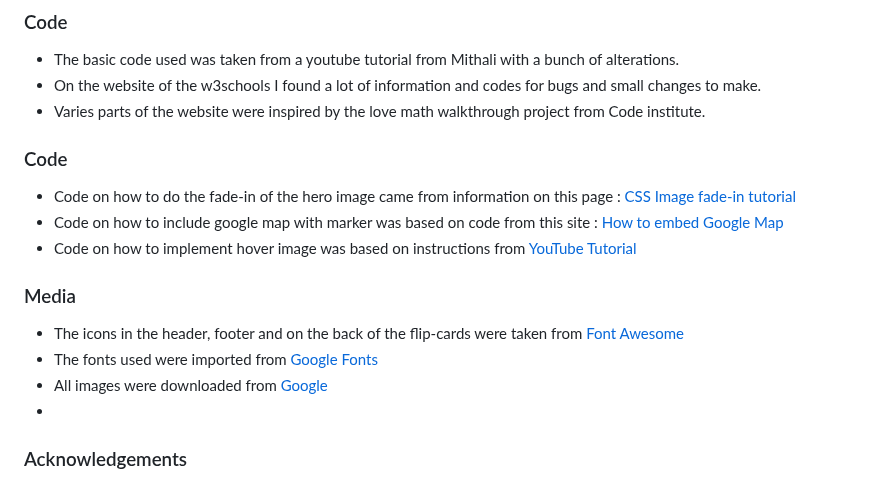
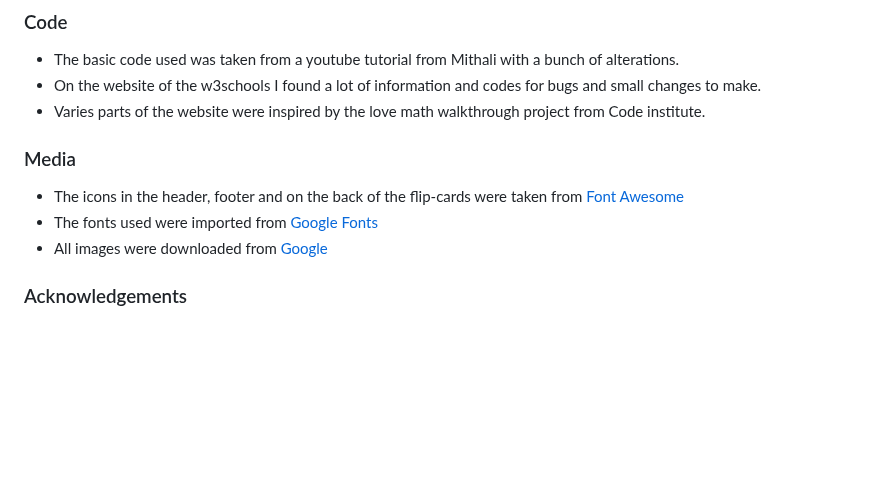
Before and after one commit to AmarDange/Game-Quiz, a Markdown page: README.md, the part around the change. Rendered like a GitHub page; blank space fills up the shorter version.

```diff
--- a/README.md
+++ b/README.md
@@ -276,16 +276,13 @@ The procedure for deployment followed the "Creating your site" steps provided in
 - On the website of the w3schools I found a lot of information and codes for bugs and small changes to make.
 - Varies parts of the website were inspired by the love math walkthrough project from Code institute.
 
-### Code
-- Code on how to do the fade-in of the hero image came from information on this page : [CSS Image fade-in tutorial](https://blog.hubspot.com/website/css-fade-in)
-- Code on how to include google map with marker was based on code from this site :  [How to embed Google Map](https://www.maps.ie/create-google-map/)
-- Code on how to implement hover image was based on instructions from [YouTube Tutorial](https://www.youtube.com/watch?v=Zz8A4NqoLrE)
 
 ### Media
 - The icons in the header, footer and on the back of the flip-cards were taken from [Font Awesome](https://fontawesome.com/)
 - The fonts used were imported from [Google Fonts](https://fonts.google.com/)
 - All images were downloaded from [Google](https://www.google.de/)
--
+
+
 ### Acknowledgements
 - Thank you to my mentor Sandeep Aggarwal who gave me very good advice and feedback on how to plan and execute this project and who provided me with lots of pointers on resources to help select colours and images and well as resources to help with coding and testing.
 - Thank you to anyone taking the time to view my first project. Special thanks to the Slack community and the below individuals:
```
